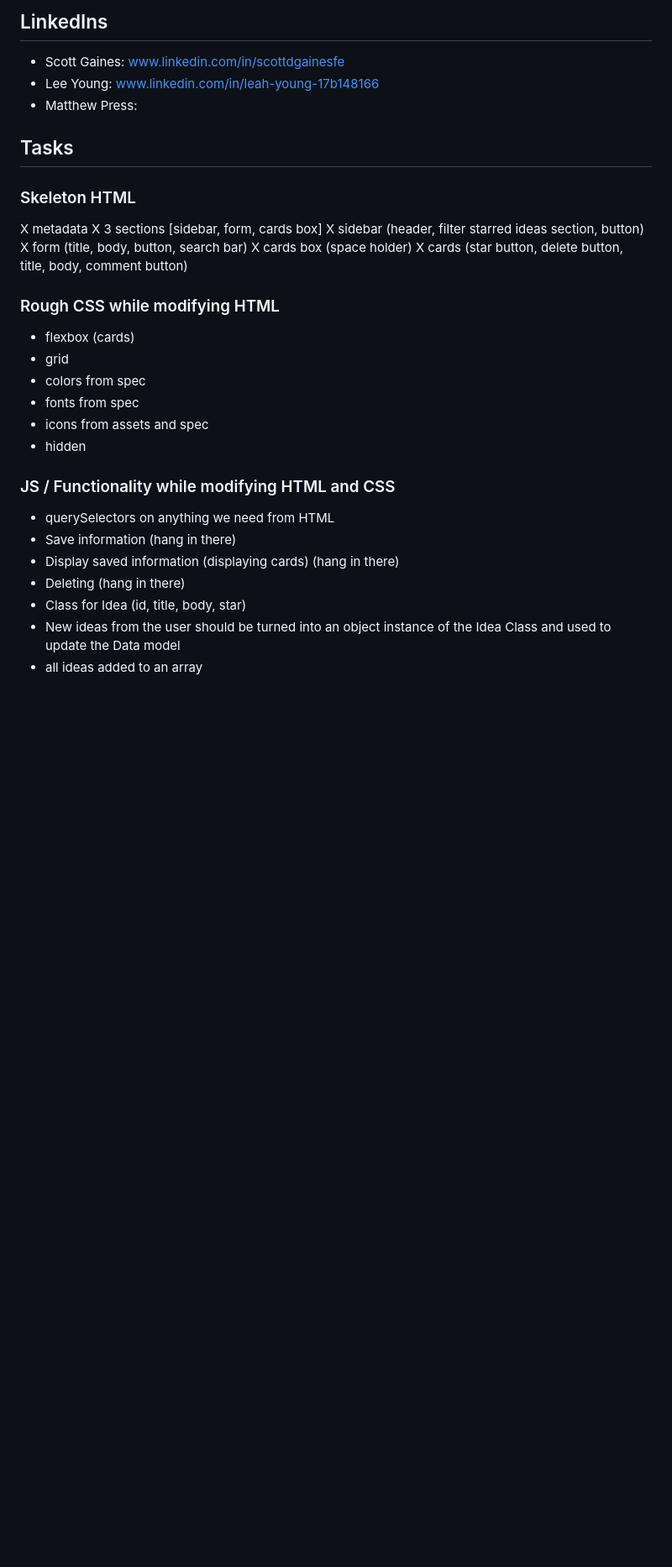
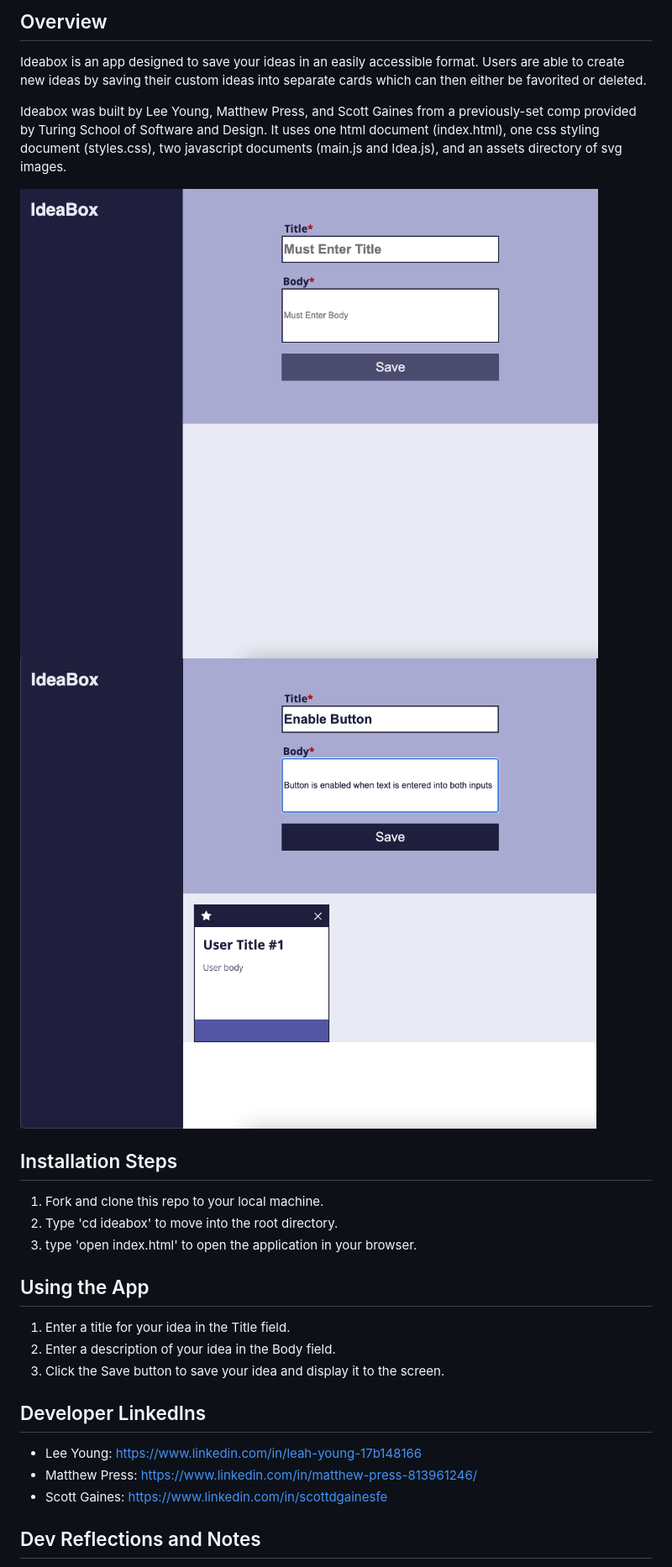
Before and after one commit to MatthewPress/ideabox, a Markdown page: README.md, the part around the change printed below. Shown: that part at 84% size. GitHub-like rendering; pictures changed too: assets/app_images/ideabox-preview.png (added), assets/app_images/ideabox-use.png (added); blank space fills up the shorter version.

```diff
--- a/README.md
+++ b/README.md
@@ -1,27 +1,29 @@
-## LinkedIns
-- Scott Gaines: www.linkedin.com/in/scottdgainesfe
-- Lee Young: www.linkedin.com/in/leah-young-17b148166
-- Matthew Press:
-## Tasks
-### Skeleton HTML
-X metadata
-X 3 sections [sidebar, form, cards box]
-X sidebar (header, filter starred ideas section, button)
-X form (title, body, button, search bar)
-X cards box (space holder)
-X cards (star button, delete button, title, body, comment button)
-### Rough CSS while modifying HTML
-- flexbox (cards)
-- grid
-- colors from spec
-- fonts from spec
-- icons from assets and spec
-- hidden
-### JS / Functionality while modifying HTML and CSS
-- querySelectors on anything we need from HTML
-- Save information (hang in there)
-- Display saved information (displaying cards) (hang in there)
-- Deleting (hang in there)
-- Class for Idea (id, title, body, star)
-- New ideas from the user should be turned into an object instance of the Idea Class and used to update the Data model
-- all ideas added to an array
+## Overview
+
+Ideabox is an app designed to save your ideas in an easily accessible format. Users are able to create new ideas by saving their custom ideas into separate cards which can then either be favorited or deleted.
+
+Ideabox was built by Lee Young, Matthew Press, and Scott Gaines from a previously-set comp provided by Turing School of Software and Design. It uses one html document (index.html), one css styling document (styles.css), two javascript documents (main.js and Idea.js), and an assets directory of svg images.
+
+![Preview Image](assets/app_images/ideabox-preview.png)
+![Preview Image](assets/app_images/ideabox-use.png)
+
+## Installation Steps
+
+1. Fork and clone this repo to your local machine.
+2. Type 'cd ideabox' to move into the root directory.
+3. type 'open index.html' to open the application in your browser.
+
+## Using the App
+
+1. Enter a title for your idea in the Title field.
+2. Enter a description of your idea in the Body field.
+3. Click the Save button to save your idea and display it to the screen.
+
+## Developer LinkedIns
+
+- Lee Young: https://www.linkedin.com/in/leah-young-17b148166
+- Matthew Press: https://www.linkedin.com/in/matthew-press-813961246/
+- Scott Gaines: https://www.linkedin.com/in/scottdgainesfe
+
+## Dev Reflections and Notes
+
```
Also changed, not shown: other parts of README.md (+1 -0 lines).
